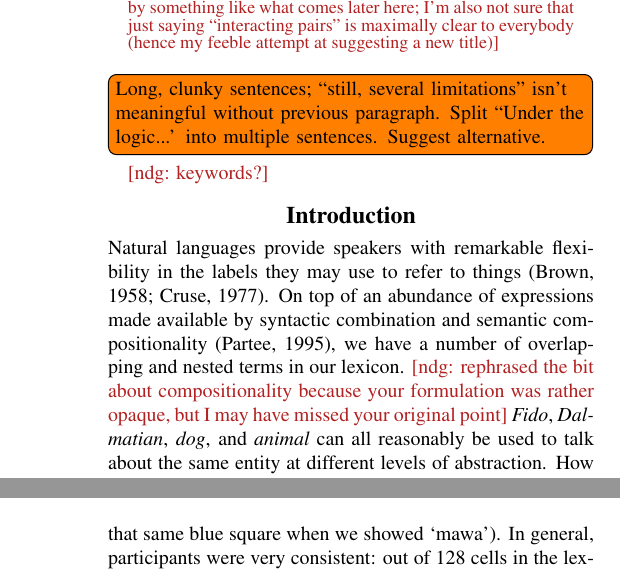
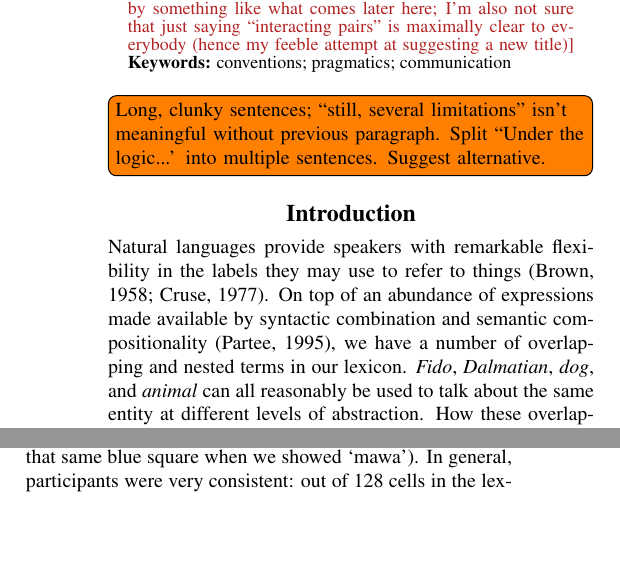
Before and after one commit to hawkrobe/conventionalizing_hierarchies, a LaTeX paper (writing/cogsci18/cogsci18.tex): two parts of the columns of pages 1 and 3 of 7 before the commit and two parts of the columns of pages 1 and 2 of 7 after it, joined at a grey line, cut so that both start at the same text, the shorter picture padded with empty space. Compiled offline with pdfLaTeX.

Commit message:
Add keywords

```diff
--- a/writing/cogsci18/cogsci18.tex
+++ b/writing/cogsci18/cogsci18.tex
@@ -72,15 +72,16 @@
 \begin{abstract}
 What drives the emergence of levels of abstraction in a communication system? Recent computational theories of language evolution suggest that the communicative demands of the environment may play a deciding role. We hypothesize that interacting pairs are more likely to lexicalize specific names (e.g.\ \emph{Fido}) when the context frequently requires making fine distinctions between entities; conversely, pairs should converge on a more compressed lexicon containing only words for abstract categories (e.g.\ \emph{dog}) when coarser contexts allow them to get away with it. We test this hypothesis by manipulating context in a repeated reference game where pairs of participants must interactively coordinate on an artificial communication system. In addition to showing qualitative differences in the levels of abstraction that emerged in participants' lexicons across different contexts, we introduce a statistical approach to probe the dynamics of the process by which abstractions gradually coalesce through interaction. These findings illuminate the local pragmatic learning mechanisms that may drive global convention formation.
 \mf{first sentence mentions ``levels of abstraction'' but I wonder if this should not first be explained by something like what comes later here; I'm also not sure that just saying ``interacting pairs'' is maximally clear to everybody (hence my feeble attempt at suggesting a new title)}
+\textbf{Keywords:}
+conventions; pragmatics; communication
+
 \end{abstract}
 
 \todo[inline]{Long, clunky sentences; ``still, several limitations'' isn't meaningful without previous paragraph. Split ``Under the logic...' into multiple sentences. Suggest alternative.}
 
-\mf{keywords?}
-
 \section{Introduction}
 %% Set up problem
-Natural languages provide speakers with remarkable flexibility in the labels they may use to refer to things \cite{Brown58_HowShallAThingBeCalled,Cruse77_PragmaticsLexicalSpecificity}. On top of an abundance of expressions made available by syntactic combination and semantic compositionality \cite{Partee95_LexicalSemanticsCompositionality}, we have a number of overlapping and nested terms in our lexicon. \mf{rephrased the bit about compositionality because your formulation was rather opaque, but I may have missed your original point} \emph{Fido}, \emph{Dalmatian}, \emph{dog}, and \emph{animal} can all reasonably be used to talk about the same entity at different levels of abstraction. How these overlapping meanings are learned, and why speakers choose different levels of specificity in different contexts, is increasingly well-understood \cite<e.g.>{XuTenenbaum07_WordLearningBayesian,GrafEtAl16_BasicLevel} but there remains a more fundamental question about the structure of our lexicon: why and how do different levels of abstraction become lexicalized in the first place? %And why do we have words for some abstractions but not for others?
+Natural languages provide speakers with remarkable flexibility in the labels they may use to refer to things \cite{Brown58_HowShallAThingBeCalled,Cruse77_PragmaticsLexicalSpecificity}. On top of an abundance of expressions made available by syntactic combination and semantic compositionality \cite{Partee95_LexicalSemanticsCompositionality}, we have a number of overlapping and nested terms in our lexicon. \emph{Fido}, \emph{Dalmatian}, \emph{dog}, and \emph{animal} can all reasonably be used to talk about the same entity at different levels of abstraction. How these overlapping meanings are learned, and why speakers choose different levels of specificity in different contexts, is increasingly well-understood \cite<e.g.>{XuTenenbaum07_WordLearningBayesian,GrafEtAl16_BasicLevel} but there remains a more fundamental question about the structure of our lexicon: why and how do different levels of abstraction become lexicalized in the first place? %And why do we have words for some abstractions but not for others?
 
 %% Overview of big-picture optimal expressivity theory suggesting an answer
 One functional answer is suggested by recent computational approaches to language evolution, which have argued that the lexical conventions of languages balance simplicity, or learnability, with the communicative needs of their users. This optimal expressivity hypothesis accounts well for the lexical distributions found in natural languages across semantic domains like color words and kinship categories \cite{RegierKempKay15_WordMeaningsEfficientCommunication}, as well as the compositional systems that emerge under iterated learning with communication in the lab \cite{WintersKirbySmith14_LanguagesAdapt, KirbyTamarizCornishSmith15_CompressionCommunication}. A key prediction is that the lexicon of a group should be sensitive to the pragmatic demands of their environment. For example, languages in warm regions ought to be more likely to collapse the distinction between ice and snow into a single word, simply because there are fewer occasions that require distinguishing between the two \cite{RegierCarstensenKemp16_WordsForSnow}.
```
